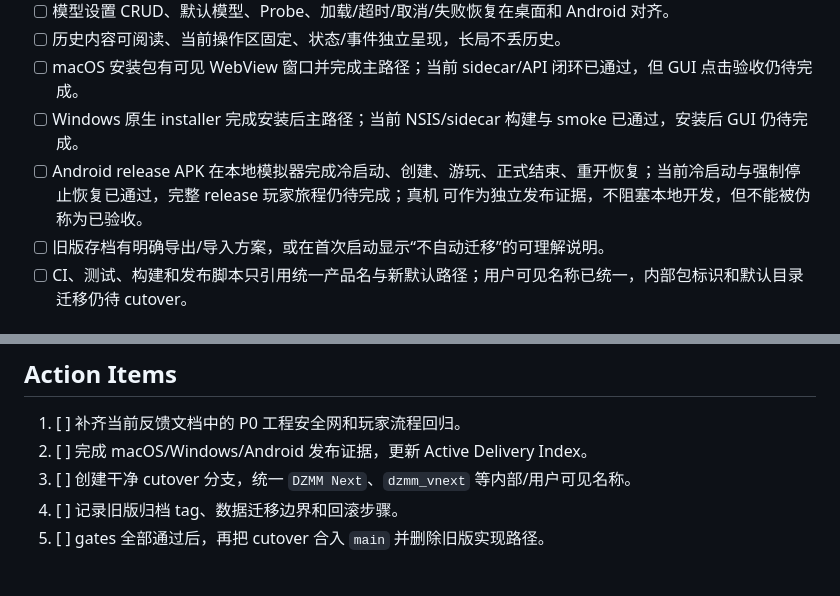
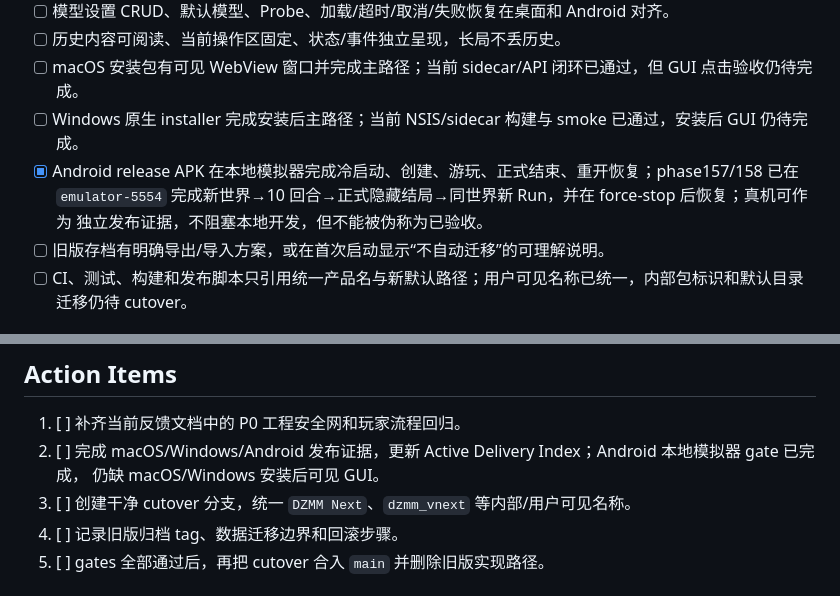
Before and after one commit to b31o8321/dzmm, a Markdown page: docs/adr/ADR-010-single-dzmm-cutover.md, 2 parts joined by grey strips. Rendered like a GitHub page.

Commit message:
docs: close android emulator cutover gate

```diff
--- a/docs/adr/ADR-010-single-dzmm-cutover.md
+++ b/docs/adr/ADR-010-single-dzmm-cutover.md
@@ -55,8 +55,9 @@
 - [ ] 历史内容可阅读、当前操作区固定、状态/事件独立呈现，长局不丢历史。
 - [ ] macOS 安装包有可见 WebView 窗口并完成主路径；当前 sidecar/API 闭环已通过，但 GUI 点击验收仍待完成。
 - [ ] Windows 原生 installer 完成安装后主路径；当前 NSIS/sidecar 构建与 smoke 已通过，安装后 GUI 仍待完成。
-- [ ] Android release APK 在本地模拟器完成冷启动、创建、游玩、正式结束、重开恢复；当前冷启动与强制停止恢复已通过，完整 release 玩家旅程仍待完成；真机
-      可作为独立发布证据，不阻塞本地开发，但不能被伪称为已验收。
+- [x] Android release APK 在本地模拟器完成冷启动、创建、游玩、正式结束、重开恢复；phase157/158 已在
+      `emulator-5554` 完成新世界→10 回合→正式隐藏结局→同世界新 Run，并在 force-stop 后恢复；真机可作为
+      独立发布证据，不阻塞本地开发，但不能被伪称为已验收。
 - [ ] 旧版存档有明确导出/导入方案，或在首次启动显示“不自动迁移”的可理解说明。
 - [ ] CI、测试、构建和发布脚本只引用统一产品名与新默认路径；用户可见名称已统一，内部包标识和默认目录迁移仍待 cutover。
 
@@ -70,7 +71,8 @@
 ## Action Items
 
 1. [ ] 补齐当前反馈文档中的 P0 工程安全网和玩家流程回归。
-2. [ ] 完成 macOS/Windows/Android 发布证据，更新 Active Delivery Index。
+2. [ ] 完成 macOS/Windows/Android 发布证据，更新 Active Delivery Index；Android 本地模拟器 gate 已完成，
+   仍缺 macOS/Windows 安装后可见 GUI。
 3. [ ] 创建干净 cutover 分支，统一 `DZMM Next`、`dzmm_vnext` 等内部/用户可见名称。
 4. [ ] 记录旧版归档 tag、数据迁移边界和回滚步骤。
 5. [ ] gates 全部通过后，再把 cutover 合入 `main` 并删除旧版实现路径。
```
